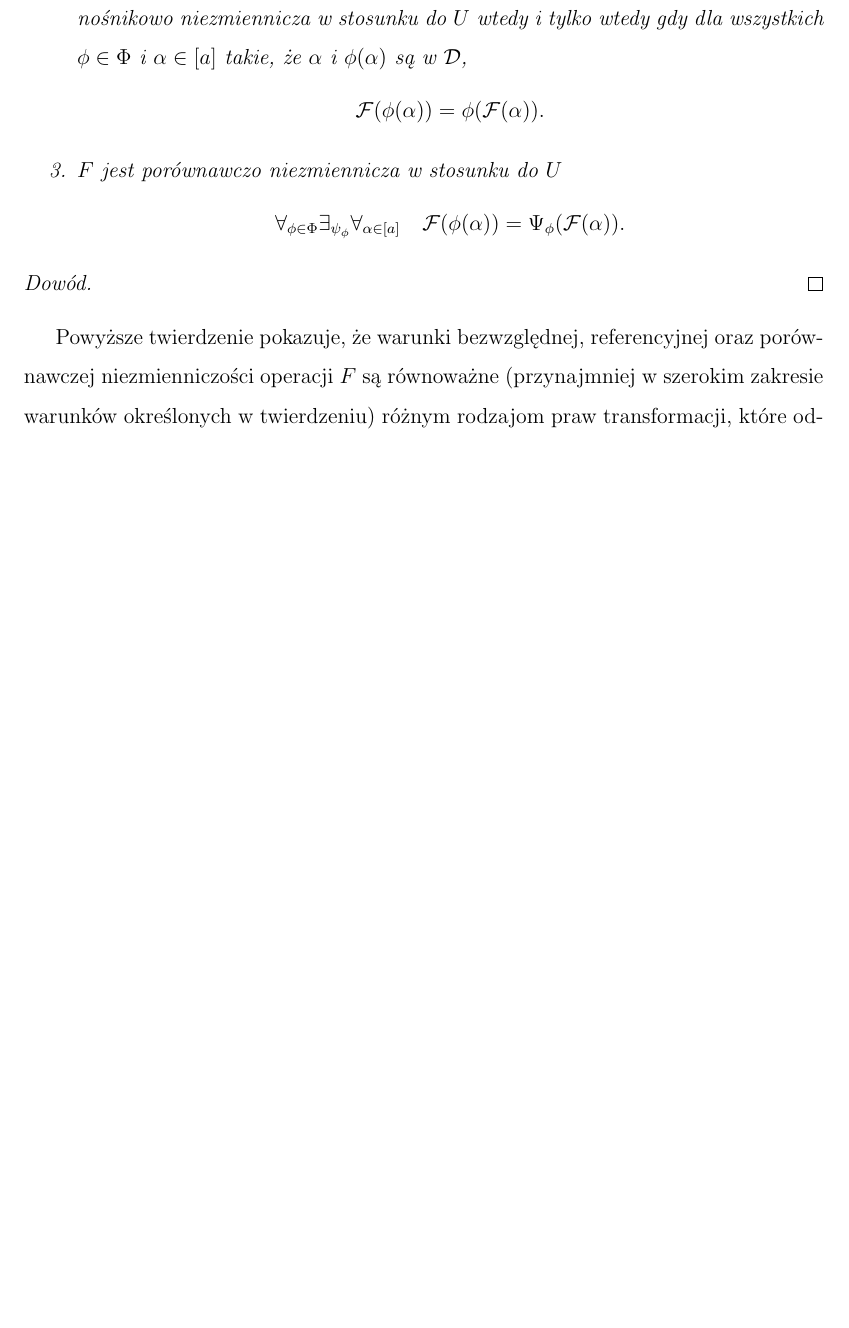
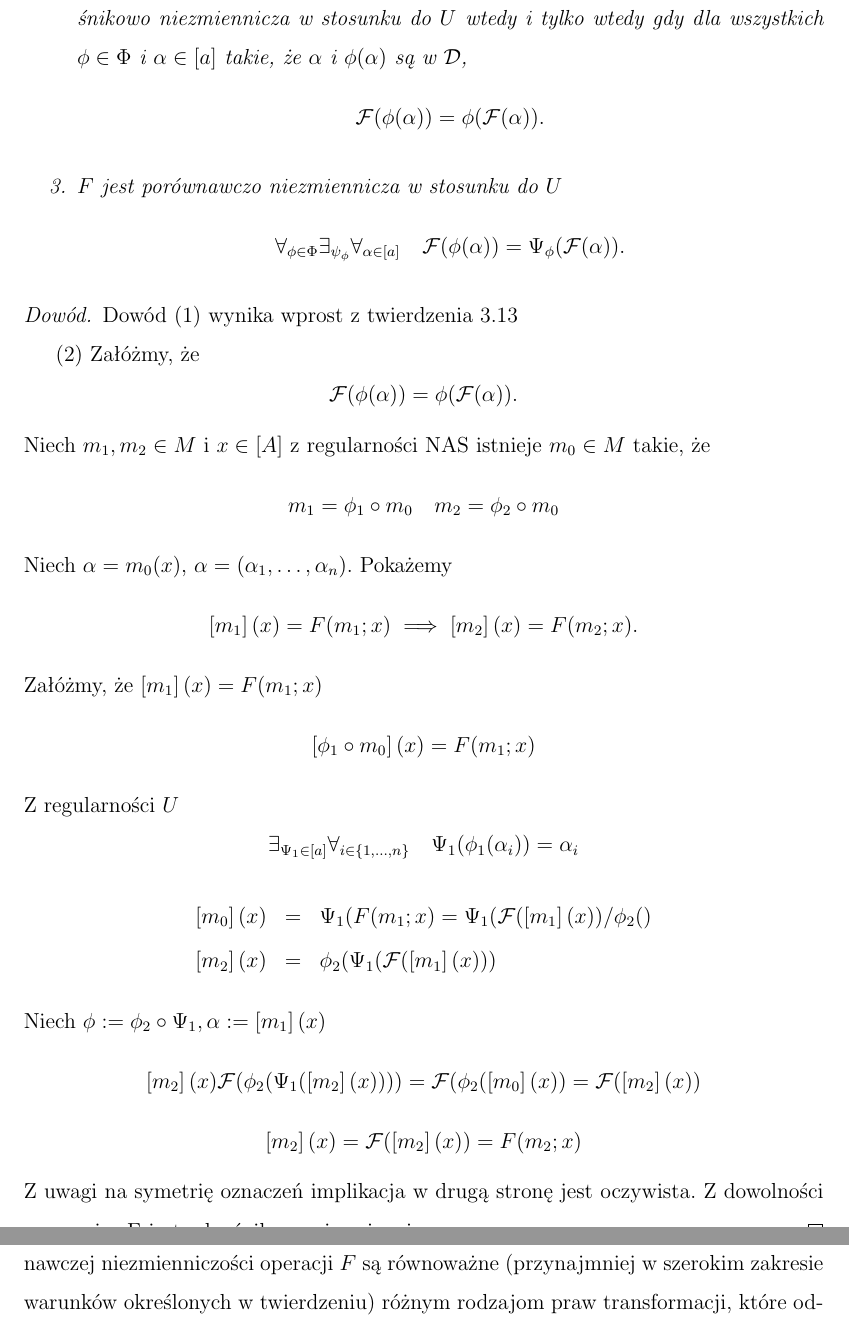
Before and after one commit to mariasoja/praca-licencjacka, a LaTeX thesis (praca dyplomowa/licencjat.tex): part of page 21 of 30 before the commit and two parts of pages 21 and 22 of 31 after it, the two joined at a grey line, cut so that both start at the same text, the shorter picture padded with empty space. Compiled offline with pdfLaTeX.

Commit message:
pierwsza czesc

```diff
--- a/praca dyplomowa/licencjat.tex
+++ b/praca dyplomowa/licencjat.tex
@@ -860,7 +860,7 @@ $$
 \forall_{\phi \in \Phi} \forall_{\alpha \in \domkniecie{a}} \quad \mathcal{F}(\phi(\alpha))=\mathcal{F}(\alpha).
 $$
 \item
-Jeżeli dla każdego $\alpha \in \domkniecie{a}$ takiego, że $\alpha$ jest w $\mathcal{D}$, $\mathcal{F}(\alpha)$ jest w $a$, wtedy $F$ jest odnośnikowo niezmiennicza w stosunku do $U$ wtedy i tylko wtedy gdy dla wszystkich $\phi \in \Phi$ i $\alpha \in \domkniecie{a}$ takie, że $\alpha$ i $\phi(\alpha)$ są w $\mathcal{D}$,
+Jeżeli dla każdego $\alpha \in \domkniecie{a}$ takiego, że $\alpha$ jest w $\mathcal{D}$, $\mathcal{F}(\alpha)\in a$, wtedy $F$ jest odnośnikowo niezmiennicza w stosunku do $U$ wtedy i tylko wtedy gdy dla wszystkich $\phi \in \Phi$ i $\alpha \in \domkniecie{a}$ takie, że $\alpha$ i $\phi(\alpha)$ są w $\mathcal{D}$,
 \begin{equation*}
 \mathcal{F}(\phi(\alpha))=\phi(\mathcal{F}(\alpha)).
 \end{equation*}
@@ -871,7 +871,41 @@ $$
 \end{enumerate}
 \end{tw}
 \begin{proof}
+Dowód (1) wynika wprost z twierdzenia 3.13
 
+(2)
+Załóżmy, że
+\begin{equation*}
+\mathcal{F}(\phi(\alpha))=\phi(\mathcal{F}(\alpha)).
+\end{equation*}
+Niech $m_1, m_2 \in M$ i $x\in \domkniecie{A}$ z regularności NAS istnieje $m_0\in M$ takie, że
+$$
+m_1=\phi_1\circ m_0 \quad m_2=\phi_2\circ m_0
+$$
+Niech $\alpha=m_0(x)$, $\alpha=(\alpha_1,\dots,\alpha_n)$.
+Pokażemy
+$$
+\domkniecie{m_{1}}(x)=F(m_{1};x) \implies \domkniecie{m_{2}}(x)=F(m_{2};x).
+$$
+Załóżmy, że $\domkniecie{m_{1}}(x)=F(m_{1};x)$
+$$
+\domkniecie{\phi_1\circ m_0}(x)=F(m_1;x)
+$$
+Z regularności $U$
+$$
+\exists_{\Psi_1\in \domkniecie{a}} \forall_{i\in \zbior{1,\dots,n}} \quad \Psi_1(\phi_1(\alpha_i))=\alpha_i
+$$
+\begin{eqnarray*}
+\domkniecie{m_0}(x) & = & \Psi_1(F(m_1;x)=\Psi_1(\mathcal{F}(\domkniecie{m_1}(x))/\phi_2()\\ \domkniecie{m_2}(x)&=&\phi_2(\Psi_1(\mathcal{F}(\domkniecie{m_1}(x)))
+\end{eqnarray*}
+Niech $\phi:=\phi_2\circ \Psi_1, \alpha:=\domkniecie{m_1}(x)$
+$$
+\domkniecie{m_2}(x)\mathcal{F}(\phi_2(\Psi_1(\domkniecie{m_2}(x))))=\mathcal{F}(\phi_2(\domkniecie{m_0}(x))=\mathcal{F}(\domkniecie{m_2}(x))
+$$
+$$
+\domkniecie{m_2}(x)=\mathcal{F}(\domkniecie{m_2}(x))= F(m_2;x)
+$$
+Z uwagi na symetrię oznaczeń implikacja w drugą stronę jest oczywista. Z dowolności $m_1, m_2$ i $x$ F jest odnośnikowo niezmiennicza.
 \end{proof}
 Powyższe twierdzenie pokazuje, że warunki bezwzględnej, referencyjnej oraz porównawczej niezmienniczości operacji $F$ są równoważne (przynajmniej w szerokim zakresie warunków określonych w twierdzeniu) różnym rodzajom praw transformacji, które odnoszą się do wartości od $\mathcal{F}(\phi(\alpha))$ do $\mathcal{F}(\alpha)$. W pierwszym przypadku wartości te muszą być równe. W przypadku referencyjnej niezmienniczości wymagane jest, aby wartości $\mathcal{F}$ przekształcić zgodnie z tym samym prawem, co podstawowa transformacja pomiarów. W przypadku porównawczej niezmienniczości  wymagane jest, aby każda transformacja podstawowych pomiarów mogła określić odpowiednią transformację wartości operacji. Jedną bezpośrednią konsekwencją tego, wspomnianą wcześniej, jest to, że (zakładając, że ograniczenia przedstawione w hipotezie twierdzenia są spełnione), bezwzględna i referencyjna niezmienniczość są szczególnymi przypadkami niezmienniczości porównawczej.
 
```
